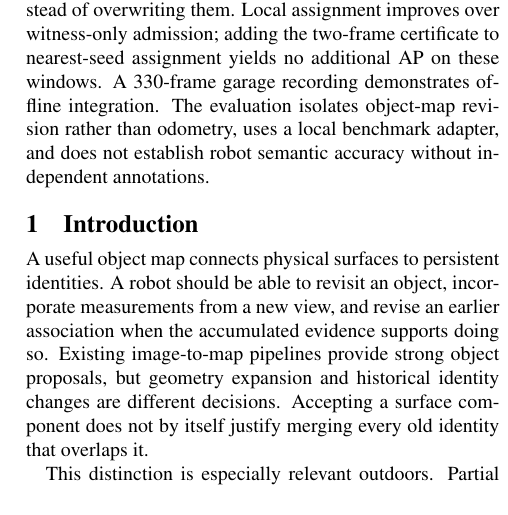
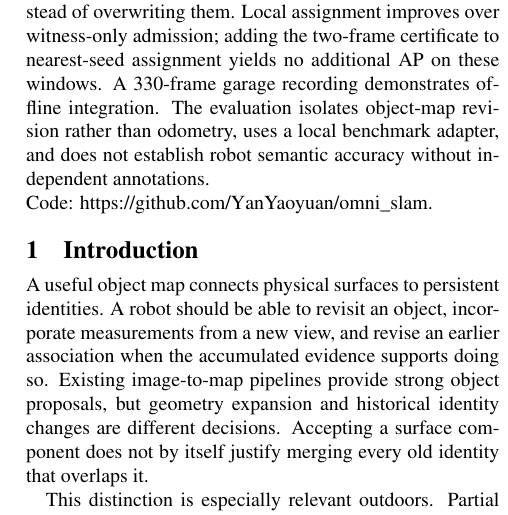
Before and after one commit to YanYaoyuan/omni_slam, a LaTeX paper (docs/paper/visibility_revision/latex/main.tex, which reads docs/paper/visibility_revision/latex/sections/merged/current_main.tex): part of one column of page 1 of 32, cut so that both start at the same text. Compiled offline with pdfLaTeX.

Commit message:
docs: link code repository from manuscript abstract

```diff
--- a/docs/paper/visibility_revision/latex/sections/merged/current_main.tex
+++ b/docs/paper/visibility_revision/latex/sections/merged/current_main.tex
@@ -2,6 +2,7 @@
 \maketitle
 \begin{abstract}
 Object maps must absorb newly observed surfaces without indiscriminately overwriting established identities. We study this problem using posed images and measured LiDAR points, separating authorization of historical identity edits from admission of new surface measurements. For proposed object merges, we compare shared and separate mask explanations and require the evidence margin to remain positive after removing any one jointly observed view. New points require a direct mask witness and a local competing-identity certificate supported by distinct observation frames. Coordinates remain tied to measured sources. With the method frozen before inference on two previously unused KITTI-360 windows, mean building/car instance AP at IoU thresholds 0.50--0.90 improves from 17.259 to 18.762, exceeding unconditional revision and a history-only control. Two additional building instances cross the AP50 matching threshold without losing baseline matches. Subsequent fixed-output interventions attribute 0.161 AP points in one window to authorized historical edits and 2.778 points in the other to preserving old identities instead of overwriting them. Local assignment improves over witness-only admission; adding the two-frame certificate to nearest-seed assignment yields no additional AP on these windows. A 330-frame garage recording demonstrates offline integration. The evaluation isolates object-map revision rather than odometry, uses a local benchmark adapter, and does not establish robot semantic accuracy without independent annotations.
+\par\noindent Code: {\urlstyle{same}\url{https://github.com/YanYaoyuan/omni_slam}}.
 \end{abstract}
 
 \section{Introduction}
```
Also changed, not shown: 1 other file.
